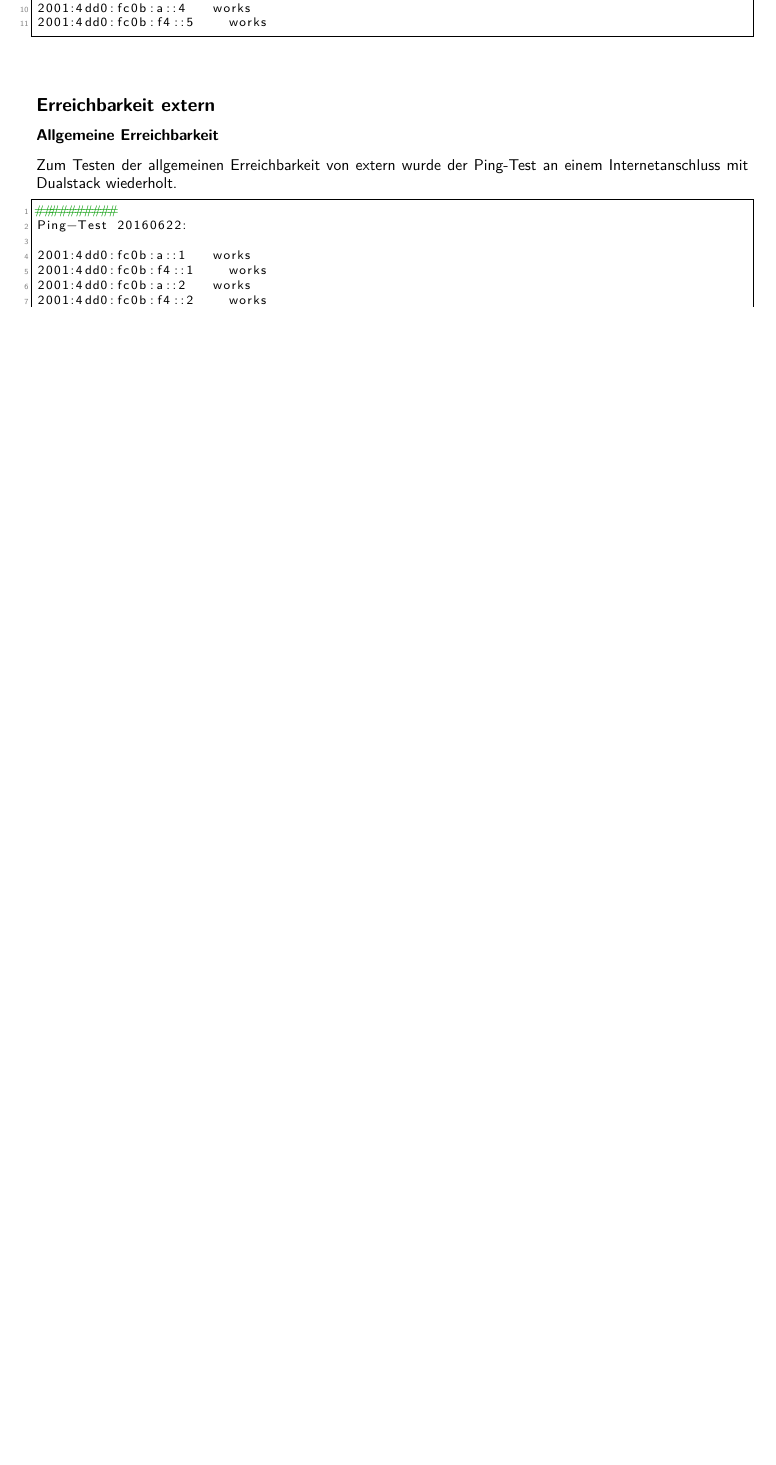
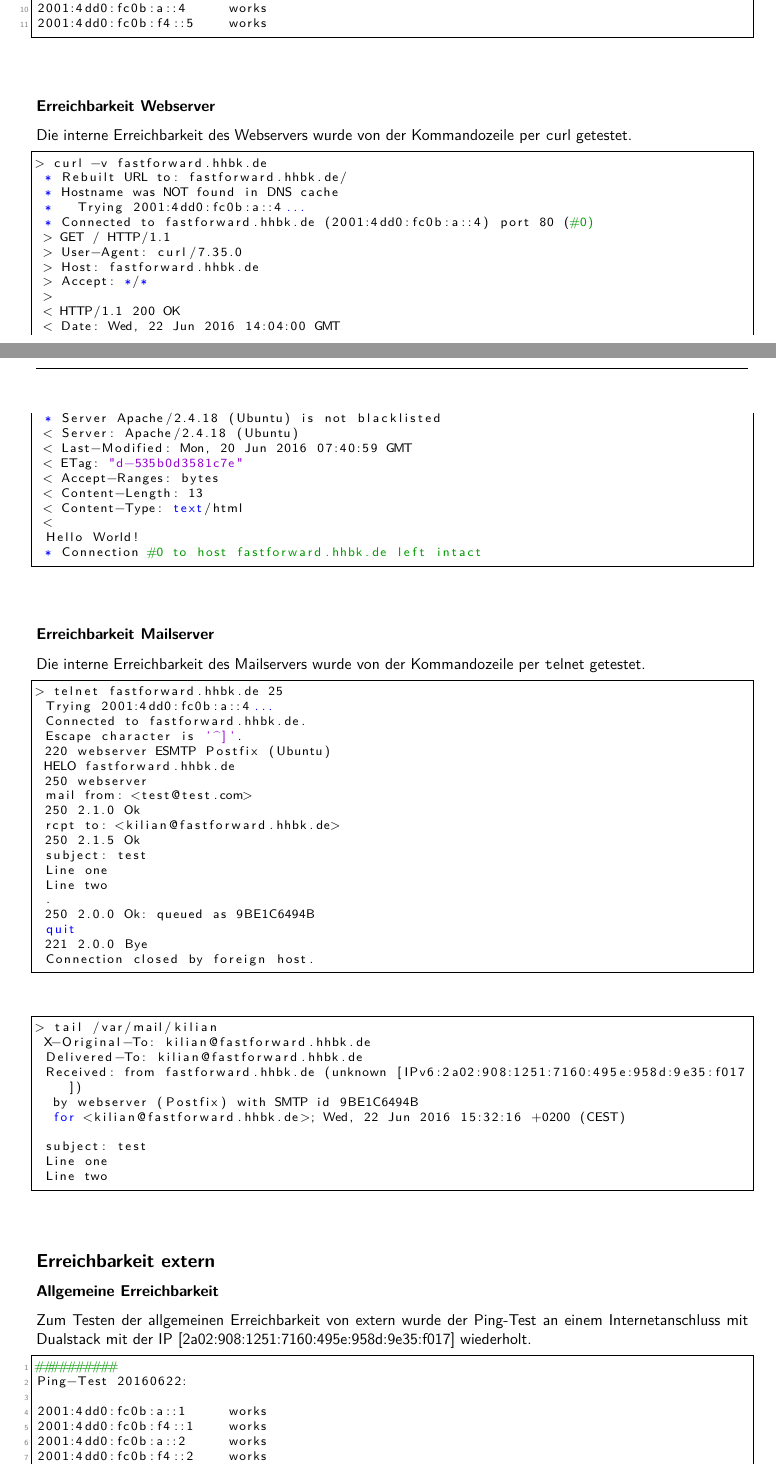
Before and after one commit to hhbkfsx2/hhbkfs22-jahresprojekt, a LaTeX document (technische-dokumentation/8gruppe_dokumentation_00_main.tex, which reads technische-dokumentation/8gruppe_dokumentation_08.tex): part of page 15 of 17 before the commit and two parts of pages 15 and 16 of 18 after it, the two joined at a grey line, cut so that both start at the same text, the shorter picture padded with empty space. Compiled offline with pdfLaTeX.

Commit message:
Anpassung Chapter 8

```diff
--- a/technische-dokumentation/8gruppe_dokumentation_08.tex
+++ b/technische-dokumentation/8gruppe_dokumentation_08.tex
@@ -41,33 +43,101 @@ Log-Datei: {\texttt test-ping\_20160622.log}
 ##########
 Ping-Test 20160622:
 
-2001:4dd0:fc0b:a::1		works
+2001:4dd0:fc0b:a::1			works
 2001:4dd0:fc0b:f4::1		works
-2001:4dd0:fc0b:a::2		works
+2001:4dd0:fc0b:a::2			works
 2001:4dd0:fc0b:f4::2		works
-2001:4dd0:fc0b:a::3		works
+2001:4dd0:fc0b:a::3			works
 2001:4dd0:fc0b:f4::3		works
-2001:4dd0:fc0b:a::4		works
+2001:4dd0:fc0b:a::4			works
 2001:4dd0:fc0b:f4::5		works
+\end{lstlisting}
+
+\subsubsection{Erreichbarkeit Webserver}
+
+Die interne Erreichbarkeit des Webservers wurde von der Kommandozeile per {\texttt curl} getestet.
+
+\begin{lstlisting}[numbers=none]
+> curl -v fastforward.hhbk.de
+ * Rebuilt URL to: fastforward.hhbk.de/
+ * Hostname was NOT found in DNS cache
+ *   Trying 2001:4dd0:fc0b:a::4...
+ * Connected to fastforward.hhbk.de (2001:4dd0:fc0b:a::4) port 80 (#0)
+ > GET / HTTP/1.1
+ > User-Agent: curl/7.35.0
+ > Host: fastforward.hhbk.de
+ > Accept: */*
+ >
+ < HTTP/1.1 200 OK
+ < Date: Wed, 22 Jun 2016 14:04:00 GMT
+ * Server Apache/2.4.18 (Ubuntu) is not blacklisted
+ < Server: Apache/2.4.18 (Ubuntu)
+ < Last-Modified: Mon, 20 Jun 2016 07:40:59 GMT
+ < ETag: "d-535b0d3581c7e"
+ < Accept-Ranges: bytes
+ < Content-Length: 13
+ < Content-Type: text/html
+ <
+ Hello World!
+ * Connection #0 to host fastforward.hhbk.de left intact
+\end{lstlisting}
+
+\subsubsection{Erreichbarkeit Mailserver}
+
+Die interne Erreichbarkeit des Mailservers wurde von der Kommandozeile per {\texttt telnet} getestet.
+
+\begin{lstlisting}[numbers=none]
+> telnet fastforward.hhbk.de 25
+ Trying 2001:4dd0:fc0b:a::4...
+ Connected to fastforward.hhbk.de.
+ Escape character is '^]'.
+ 220 webserver ESMTP Postfix (Ubuntu)
+ HELO fastforward.hhbk.de
+ 250 webserver
+ mail from: <test@test.com>
+ 250 2.1.0 Ok
+ rcpt to: <kilian@fastforward.hhbk.de>
+ 250 2.1.5 Ok
+ subject: test
+ Line one
+ Line two
+ .
+ 250 2.0.0 Ok: queued as 9BE1C6494B
+ quit
+ 221 2.0.0 Bye
+ Connection closed by foreign host.
+\end{lstlisting}
+
+\begin{lstlisting}[numbers=none]
+> tail /var/mail/kilian
+ X-Original-To: kilian@fastforward.hhbk.de
+ Delivered-To: kilian@fastforward.hhbk.de
+ Received: from fastforward.hhbk.de (unknown [IPv6:2a02:908:1251:7160:495e:958d:9e35:f017])
+	by webserver (Postfix) with SMTP id 9BE1C6494B
+	for <kilian@fastforward.hhbk.de>; Wed, 22 Jun 2016 15:32:16 +0200 (CEST)
+
+ subject: test
+ Line one
+ Line two
 \end{lstlisting}
 
 \subsection{Erreichbarkeit extern}
 
 \subsubsection{Allgemeine Erreichbarkeit}
 
-Zum Testen der allgemeinen Erreichbarkeit von extern wurde der Ping-Test an einem Internetanschluss mit Dualstack wiederholt.
+Zum Testen der allgemeinen Erreichbarkeit von extern wurde der Ping-Test an einem Internetanschluss mit Dualstack mit der IP [2a02:908:1251:7160:495e:958d:9e35:f017] wiederholt.
 
 \begin{lstlisting}
 ##########
 Ping-Test 20160622:
 
-2001:4dd0:fc0b:a::1		works
+2001:4dd0:fc0b:a::1			works
 2001:4dd0:fc0b:f4::1		works
-2001:4dd0:fc0b:a::2		works
+2001:4dd0:fc0b:a::2			works
 2001:4dd0:fc0b:f4::2		works
-2001:4dd0:fc0b:a::3		works
+2001:4dd0:fc0b:a::3			works
 2001:4dd0:fc0b:f4::3		works
-2001:4dd0:fc0b:a::4		works
+2001:4dd0:fc0b:a::4			works
 2001:4dd0:fc0b:f4::5		works
 \end{lstlisting}
 
```
Also changed, not shown: technische-dokumentation/8gruppe_dokumentation_08.tex (4 more changed lines).
